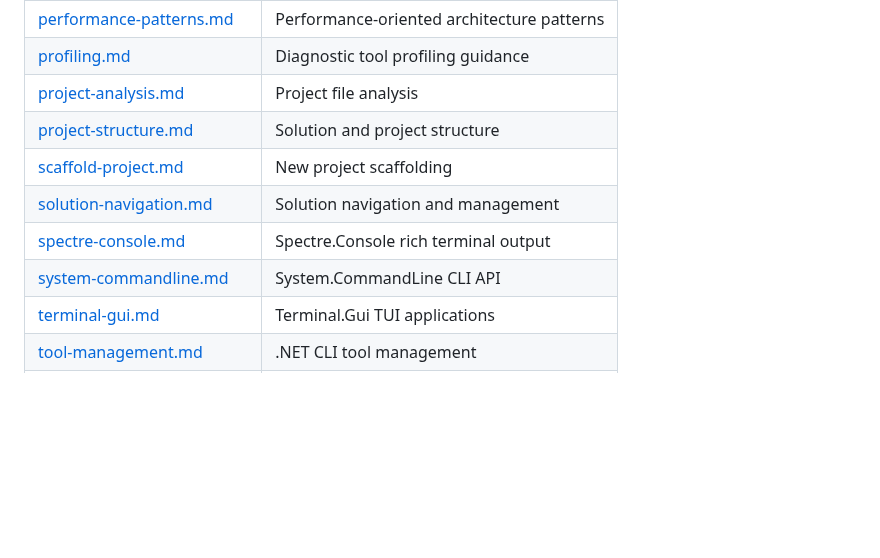
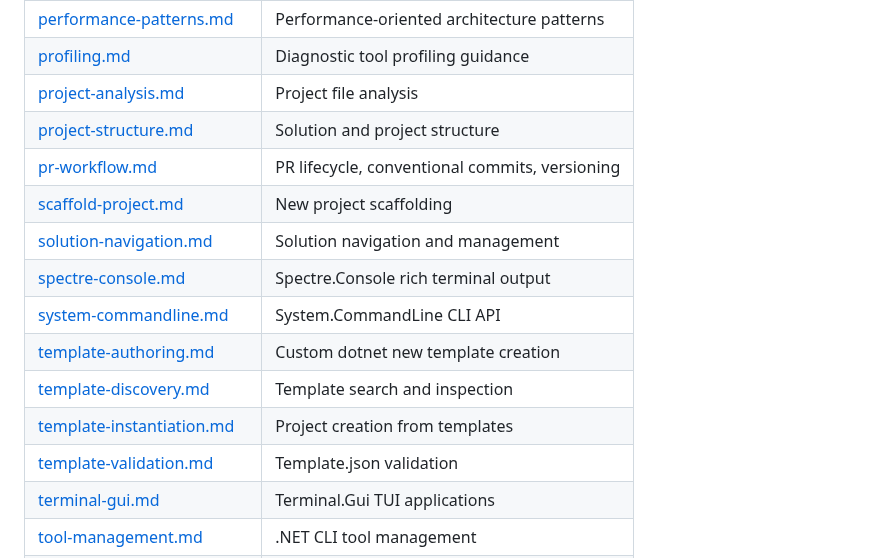
Before and after one commit to YataoFeng/dotnet-artisan, a Markdown page: skills/INDEX.md, the part around the change. GitHub-like rendering; blank space fills up the shorter version.

Commit message:
fix: add 5 missing template and PR workflow entries to INDEX.md
INDEX.md tooling section was missing 5 reference files that exist on disk:
pr-workflow.md, template-authoring.md, template-discovery.md,
template-instantiation.md, template-validation.md. These were only
discoverable through the SKILL.md routing table but not the index.

Co-Authored-By: Claude Opus 4.7 <noreply@anthropic.com>

```diff
--- a/skills/INDEX.md
+++ b/skills/INDEX.md
@@ -162,10 +162,15 @@ Quick navigation for all reference files. Each file contains implementation patt
 | [profiling.md](dotnet-tooling/references/profiling.md) | Diagnostic tool profiling guidance |
 | [project-analysis.md](dotnet-tooling/references/project-analysis.md) | Project file analysis |
 | [project-structure.md](dotnet-tooling/references/project-structure.md) | Solution and project structure |
+| [pr-workflow.md](dotnet-tooling/references/pr-workflow.md) | PR lifecycle, conventional commits, versioning |
 | [scaffold-project.md](dotnet-tooling/references/scaffold-project.md) | New project scaffolding |
 | [solution-navigation.md](dotnet-tooling/references/solution-navigation.md) | Solution navigation and management |
 | [spectre-console.md](dotnet-tooling/references/spectre-console.md) | Spectre.Console rich terminal output |
 | [system-commandline.md](dotnet-tooling/references/system-commandline.md) | System.CommandLine CLI API |
+| [template-authoring.md](dotnet-tooling/references/template-authoring.md) | Custom dotnet new template creation |
+| [template-discovery.md](dotnet-tooling/references/template-discovery.md) | Template search and inspection |
+| [template-instantiation.md](dotnet-tooling/references/template-instantiation.md) | Project creation from templates |
+| [template-validation.md](dotnet-tooling/references/template-validation.md) | Template.json validation |
 | [terminal-gui.md](dotnet-tooling/references/terminal-gui.md) | Terminal.Gui TUI applications |
 | [tool-management.md](dotnet-tooling/references/tool-management.md) | .NET CLI tool management |
 | [trimming.md](dotnet-tooling/references/trimming.md) | Trim-safe development patterns |
```
